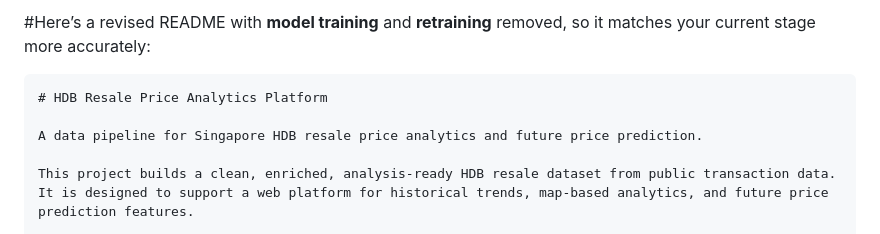
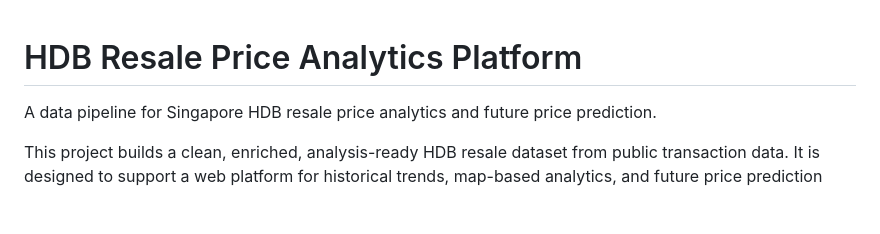
Before and after one commit to MARCHTOWNE/FYP-26-S1-22-PropSight, a Markdown page: README.md, the part around the change. GitHub-like rendering; blank space fills up the shorter version.

`````diff
--- a/README.md
+++ b/README.md
@@ -1,6 +1,4 @@
-#Here’s a revised README with **model training** and **retraining** removed, so it matches your current stage more accurately:
 
-````markdown
 # HDB Resale Price Analytics Platform
 
 A data pipeline for Singapore HDB resale price analytics and future price prediction.
`````
